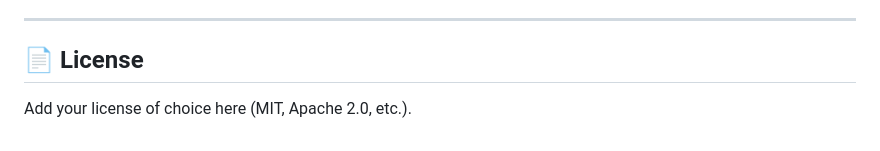
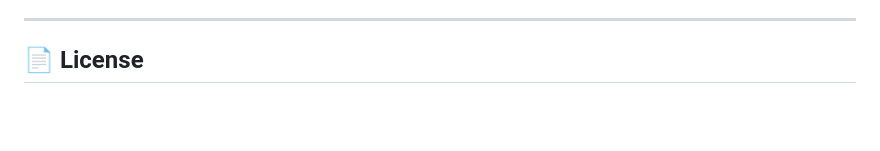
Before and after one commit to VarunSinha123/holievent, a Markdown page: README.md, the part around one of its changes. Drawn GitHub-style; blank space fills up the shorter version.

```diff
--- a/README.md
+++ b/README.md
@@ -216,5 +215,3 @@ gunicorn -w 4 -b 0.0.0.0:5000 "app:create_app()"
 ---
 
 ## 📄 License
-
-Add your license of choice here (MIT, Apache 2.0, etc.).
```
Also changed, not shown: other parts of README.md (+0 -1 lines).
